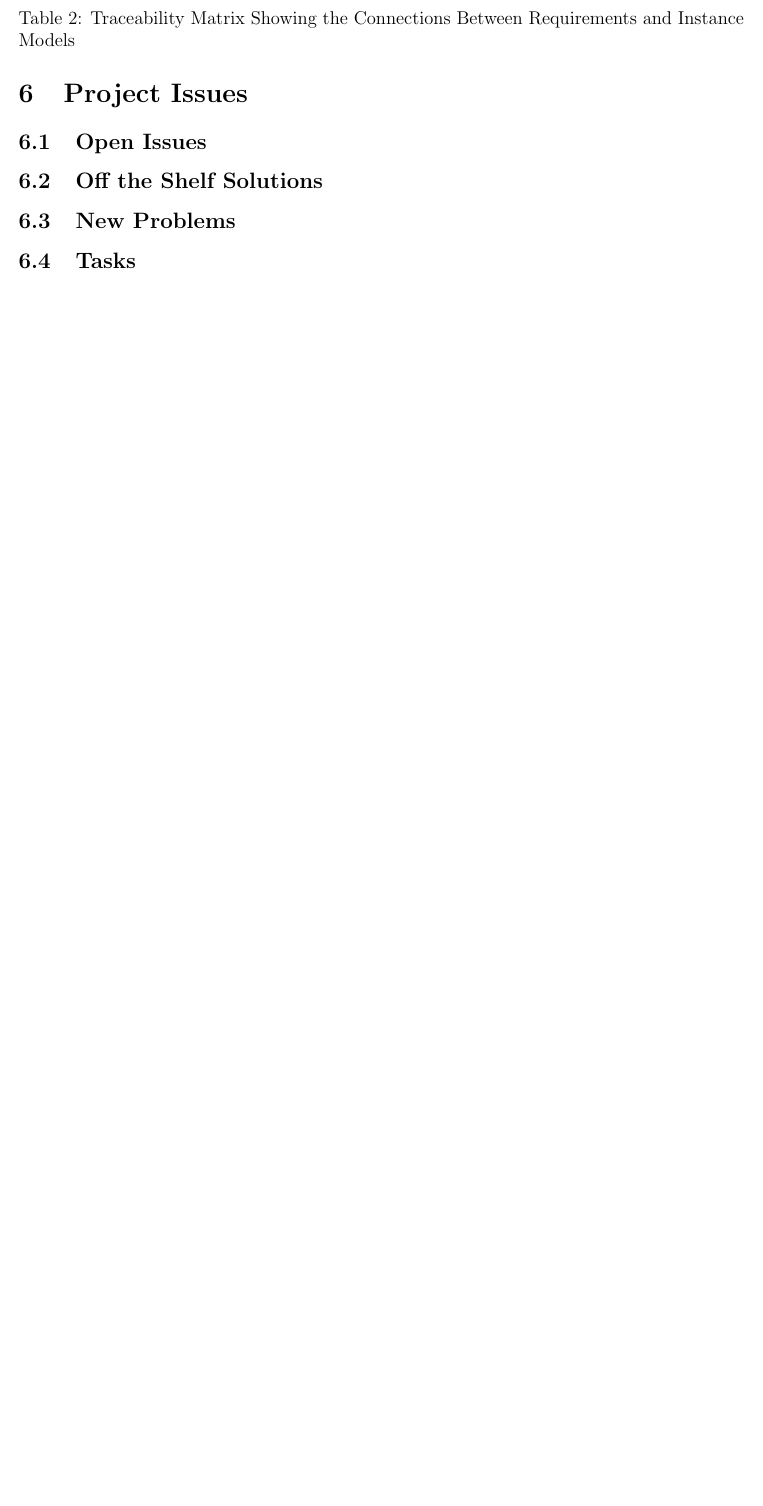
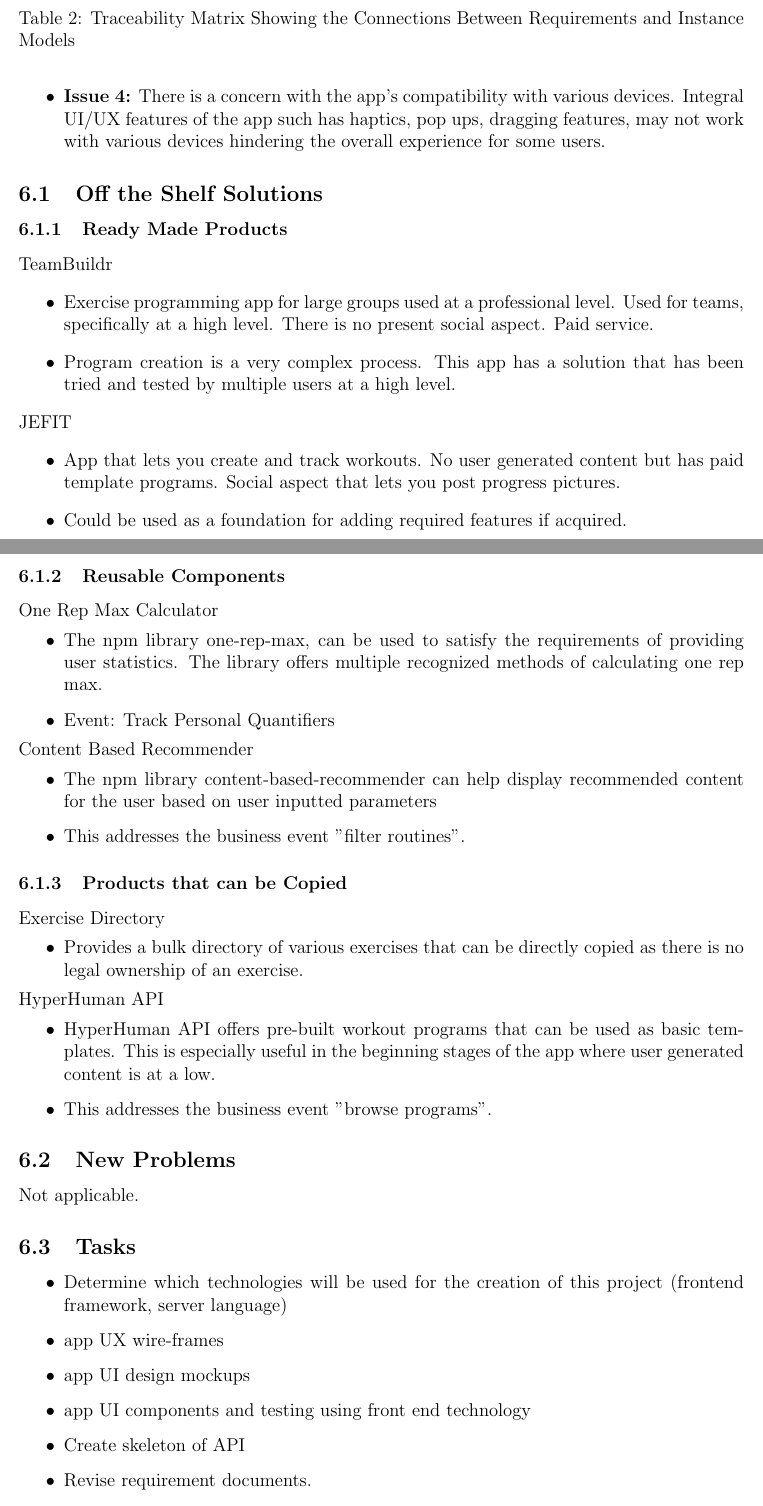
Before and after one commit to dimitritsampiras/olympian-mobile-app, a LaTeX document (docs/SRS/SRS.tex): part of page 21 of 27 before the commit and two parts of pages 21 and 22 of 28 after it, the two joined at a grey line, cut so that both start at the same text, the shorter picture padded with empty space. Compiled offline with pdfLaTeX.

Commit message:
first half of open issues

```diff
--- a/docs/SRS/SRS.tex
+++ b/docs/SRS/SRS.tex
@@ -793,7 +793,3 @@
 	instance models, requirements, and data constraints on each other.
 
 	\section{Project Issues}
-	\subsection{Open Issues}
-	\subsection{Off the Shelf Solutions}
-	\subsection{New Problems}
-	\subsection{Tasks}
@@ -800,3 +803,61 @@
+		\item \textbf{Issue 4:} There is a concern with the app’s compatibility with various devices. Integral UI/UX features of the app such has haptics, pop ups, dragging features, may not work with various devices hindering the overall experience for some users.
+
+		\end{itemize}
+
+		\subsection{Off the Shelf Solutions}
+		\subsubsection{Ready Made Products}
+
+		\noindent TeamBuildr
+		\begin{itemize}
+		\item Exercise programming app for large groups used at a professional level. Used for teams, specifically at a high level. There is no present social aspect. Paid service.
+		\item Program creation is a very complex process. This app has a solution that has been tried and tested by multiple users at a high level.
+		\end{itemize}
+
+		\noindent JEFIT
+		\begin{itemize}
+		\item App that lets you create and track workouts. No user generated content but has paid template programs. Social aspect that lets you post progress pictures.
+		\item Could be used as a foundation for adding required features if acquired.
+		\end{itemize}
+
+		\subsubsection{Reusable Components}
+
+		\noindent One Rep Max Calculator
+		\begin{itemize}
+		\item The npm library one-rep-max, can be used to satisfy the requirements of providing user statistics. The library offers multiple recognized methods of calculating one rep max.
+		\item Event: Track Personal Quantifiers
+		\end{itemize}
+
+		\noindent Content Based Recommender
+		\begin{itemize}
+		\item The npm library content-based-recommender can help display recommended content for the user based on user inputted parameters
+		\item This addresses the business event "filter routines".
+		\end{itemize}
+
+		\subsubsection{Products that can be Copied}
+
+		\noindent Exercise Directory
+		\begin{itemize}
+		\item Provides a bulk directory of various exercises that can be directly copied as there is no legal ownership of an exercise.
+		\end{itemize}
+
+		\noindent HyperHuman API
+		\begin{itemize}
+		\item HyperHuman API offers pre-built workout programs that can be used as basic templates. This is especially useful in the beginning stages of the app where user generated content is at a low.
+		\item This addresses the business event "browse programs".
+		\end{itemize}
+
+		\subsection{New Problems}
+		Not applicable.
+		\subsection{Tasks}
+		\begin{itemize}
+		\item Determine which technologies will be used for the creation of this project (frontend framework, server language)
+		\item  app UX wire-frames
+		\item  app UI design mockups
+		\item  app UI components and testing using front end technology
+		\item  Create skeleton of API
+		\item  Revise requirement documents.
+		\item  Implement test report
+		\end{itemize}
 	\subsection{Migration to the New Product}
     The product will be rolled out to the Apple App store first and then added to the Google play store after it has run without issue on the app store.
     This project is new and so no transition period is relevant.
```
Also changed, not shown: docs/SRS/SRS.tex (7 more changed lines).
